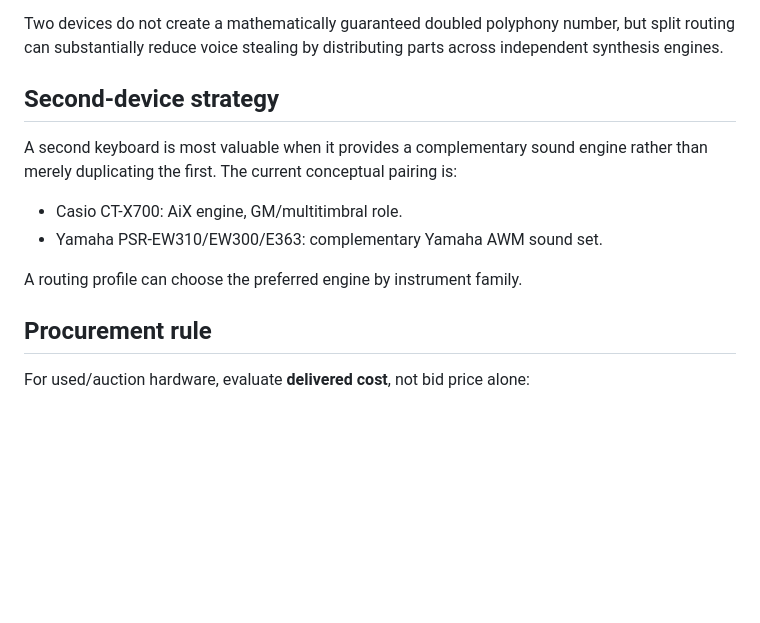
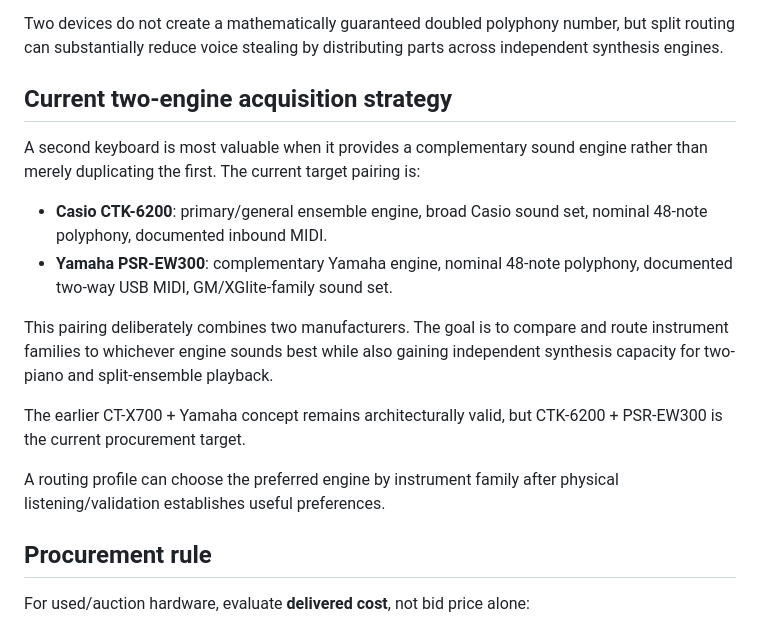
Before and after one commit to kurthamm/openorchestrion, a Markdown page: docs/hardware-selection.md, the part around the change. Drawn GitHub-style; blank space fills up the shorter version.

Commit message:
Align hardware selection strategy with current target pair

```diff
--- a/docs/hardware-selection.md
+++ b/docs/hardware-selection.md
@@ -143,14 +143,18 @@ Expressive piano MIDI with sustain can consume voices quickly. Full arrangements
 
 Two devices do not create a mathematically guaranteed doubled polyphony number, but split routing can substantially reduce voice stealing by distributing parts across independent synthesis engines.
 
-## Second-device strategy
+## Current two-engine acquisition strategy
 
-A second keyboard is most valuable when it provides a complementary sound engine rather than merely duplicating the first. The current conceptual pairing is:
+A second keyboard is most valuable when it provides a complementary sound engine rather than merely duplicating the first. The current target pairing is:
 
-- Casio CT-X700: AiX engine, GM/multitimbral role.
-- Yamaha PSR-EW310/EW300/E363: complementary Yamaha AWM sound set.
+- **Casio CTK-6200**: primary/general ensemble engine, broad Casio sound set, nominal 48-note polyphony, documented inbound MIDI.
+- **Yamaha PSR-EW300**: complementary Yamaha engine, nominal 48-note polyphony, documented two-way USB MIDI, GM/XGlite-family sound set.
 
-A routing profile can choose the preferred engine by instrument family.
+This pairing deliberately combines two manufacturers. The goal is to compare and route instrument families to whichever engine sounds best while also gaining independent synthesis capacity for two-piano and split-ensemble playback.
+
+The earlier CT-X700 + Yamaha concept remains architecturally valid, but CTK-6200 + PSR-EW300 is the current procurement target.
+
+A routing profile can choose the preferred engine by instrument family after physical listening/validation establishes useful preferences.
 
 ## Procurement rule
 
```
